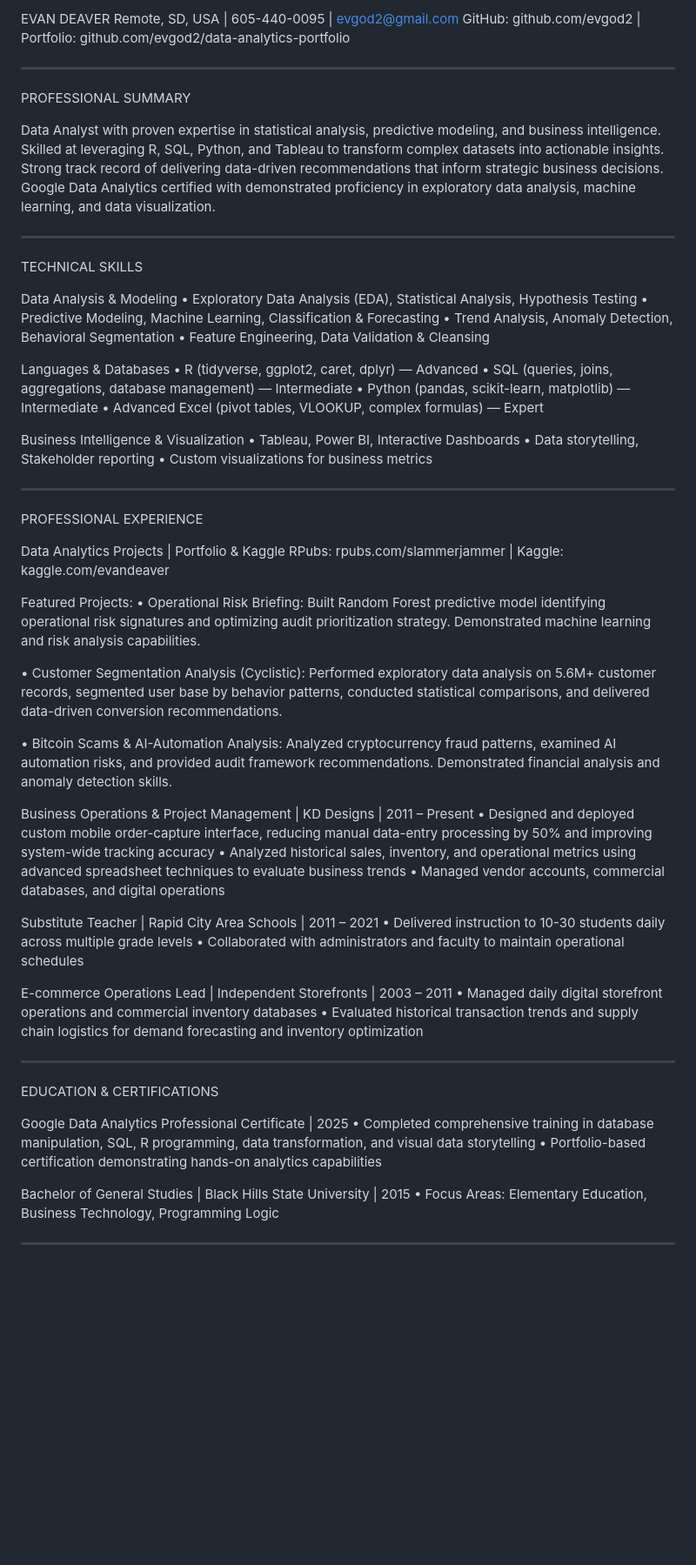
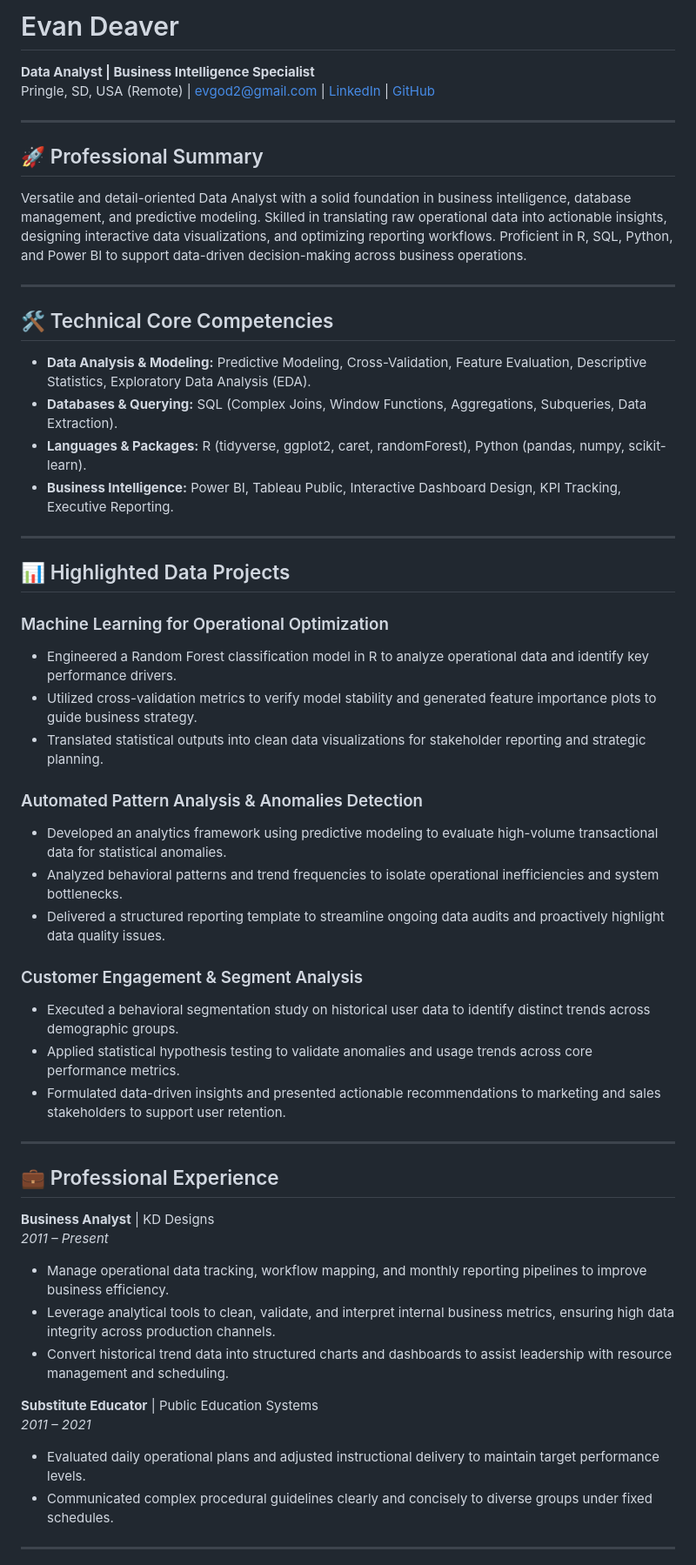
Before and after one commit to evgod2/data-analytics-portfolio, a Markdown page: RESUME.md, the part around one of its changes. Shown at 87% size. Rendered like a GitHub page; blank space fills up the shorter version.

Commit message:
Update RESUME.md
Professional experience summary and technical skills

```diff
--- a/RESUME.md
+++ b/RESUME.md
@@ -1,71 +1,53 @@
-EVAN DEAVER
-Remote, SD, USA | 605-440-0095 | evgod2@gmail.com
-GitHub: github.com/evgod2 | Portfolio: github.com/evgod2/data-analytics-portfolio
+# Evan Deaver
+**Data Analyst | Business Intelligence Specialist**
+Pringle, SD, USA (Remote) | evgod2@gmail.com | [LinkedIn](https://www.linkedin.com/in/evan-deaver-276152a5/) | [GitHub](https://github.com/evgod2)
 
 ---
 
-PROFESSIONAL SUMMARY
-
-Data Analyst with proven expertise in statistical analysis, predictive modeling, and business intelligence. Skilled at leveraging R, SQL, Python, and Tableau to transform complex datasets into actionable insights. Strong track record of delivering data-driven recommendations that inform strategic business decisions. Google Data Analytics certified with demonstrated proficiency in exploratory data analysis, machine learning, and data visualization.
+## 🚀 Professional Summary
+Versatile and detail-oriented Data Analyst with a solid foundation in business intelligence, database management, and predictive modeling. Skilled in translating raw operational data into actionable insights, designing interactive data visualizations, and optimizing reporting workflows. Proficient in R, SQL, Python, and Power BI to support data-driven decision-making across business operations.
 
 ---
 
-TECHNICAL SKILLS
-
-Data Analysis & Modeling
-• Exploratory Data Analysis (EDA), Statistical Analysis, Hypothesis Testing
-• Predictive Modeling, Machine Learning, Classification & Forecasting
-• Trend Analysis, Anomaly Detection, Behavioral Segmentation
-• Feature Engineering, Data Validation & Cleansing
-
-Languages & Databases
-• R (tidyverse, ggplot2, caret, dplyr) — Advanced
-• SQL (queries, joins, aggregations, database management) — Intermediate
-• Python (pandas, scikit-learn, matplotlib) — Intermediate
-• Advanced Excel (pivot tables, VLOOKUP, complex formulas) — Expert
-
-Business Intelligence & Visualization
-• Tableau, Power BI, Interactive Dashboards
-• Data storytelling, Stakeholder reporting
-• Custom visualizations for business metrics
+## 🛠️ Technical Core Competencies
+*   **Data Analysis & Modeling:** Predictive Modeling, Cross-Validation, Feature Evaluation, Descriptive Statistics, Exploratory Data Analysis (EDA).
+*   **Databases & Querying:** SQL (Complex Joins, Window Functions, Aggregations, Subqueries, Data Extraction).
+*   **Languages & Packages:** R (tidyverse, ggplot2, caret, randomForest), Python (pandas, numpy, scikit-learn).
+*   **Business Intelligence:** Power BI, Tableau Public, Interactive Dashboard Design, KPI Tracking, Executive Reporting.
 
 ---
 
-PROFESSIONAL EXPERIENCE
+## 📊 Highlighted Data Projects
 
-Data Analytics Projects | Portfolio & Kaggle
-RPubs: rpubs.com/slammerjammer | Kaggle: kaggle.com/evandeaver
+### Machine Learning for Operational Optimization
+*   Engineered a Random Forest classification model in R to analyze operational data and identify key performance drivers.
+*   Utilized cross-validation metrics to verify model stability and generated feature importance plots to guide business strategy.
+*   Translated statistical outputs into clean data visualizations for stakeholder reporting and strategic planning.
 
-Featured Projects:
-• Operational Risk Briefing: Built Random Forest predictive model identifying operational risk signatures and optimizing audit prioritization strategy. Demonstrated machine learning and risk analysis capabilities.
+### Automated Pattern Analysis & Anomalies Detection
+*   Developed an analytics framework using predictive modeling to evaluate high-volume transactional data for statistical anomalies.
+*   Analyzed behavioral patterns and trend frequencies to isolate operational inefficiencies and system bottlenecks.
+*   Delivered a structured reporting template to streamline ongoing data audits and proactively highlight data quality issues.
 
-• Customer Segmentation Analysis (Cyclistic): Performed exploratory data analysis on 5.6M+ customer records, segmented user base by behavior patterns, conducted statistical comparisons, and delivered data-driven conversion recommendations.
-
-• Bitcoin Scams & AI-Automation Analysis: Analyzed cryptocurrency fraud patterns, examined AI automation risks, and provided audit framework recommendations. Demonstrated financial analysis and anomaly detection skills.
-
-Business Operations & Project Management | KD Designs | 2011 – Present
-• Designed and deployed custom mobile order-capture interface, reducing manual data-entry processing by 50% and improving system-wide tracking accuracy
-• Analyzed historical sales, inventory, and operational metrics using advanced spreadsheet techniques to evaluate business trends
-• Managed vendor accounts, commercial databases, and digital operations
-
-Substitute Teacher | Rapid City Area Schools | 2011 – 2021
-• Delivered instruction to 10-30 students daily across multiple grade levels
-• Collaborated with administrators and faculty to maintain operational schedules
-
-E-commerce Operations Lead | Independent Storefronts | 2003 – 2011
-• Managed daily digital storefront operations and commercial inventory databases
-• Evaluated historical transaction trends and supply chain logistics for demand forecasting and inventory optimization
+### Customer Engagement & Segment Analysis
+*   Executed a behavioral segmentation study on historical user data to identify distinct trends across demographic groups.
+*   Applied statistical hypothesis testing to validate anomalies and usage trends across core performance metrics.
+*   Formulated data-driven insights and presented actionable recommendations to marketing and sales stakeholders to support user retention.
 
 ---
 
-EDUCATION & CERTIFICATIONS
+## 💼 Professional Experience
 
-Google Data Analytics Professional Certificate | 2025
-• Completed comprehensive training in database manipulation, SQL, R programming, data transformation, and visual data storytelling
-• Portfolio-based certification demonstrating hands-on analytics capabilities
+**Business Analyst** | KD Designs
+*2011 – Present*
+*   Manage operational data tracking, workflow mapping, and monthly reporting pipelines to improve business efficiency.
+*   Leverage analytical tools to clean, validate, and interpret internal business metrics, ensuring high data integrity across production channels.
+*   Convert historical trend data into structured charts and dashboards to assist leadership with resource management and scheduling.
 
-Bachelor of General Studies | Black Hills State University | 2015
-• Focus Areas: Elementary Education, Business Technology, Programming Logic
+**Substitute Educator** | Public Education Systems
+*2011 – 2021*
+*   Evaluated daily operational plans and adjusted instructional delivery to maintain target performance levels.
+*   Communicated complex procedural guidelines clearly and concisely to diverse groups under fixed schedules.
 
 ---
 
```
Also changed, not shown: other parts of RESUME.md (+4 -7 lines).
